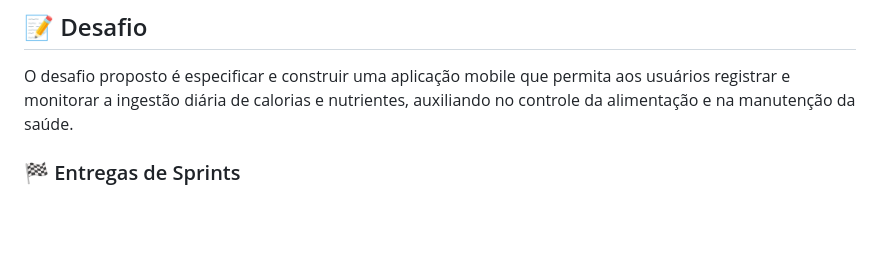
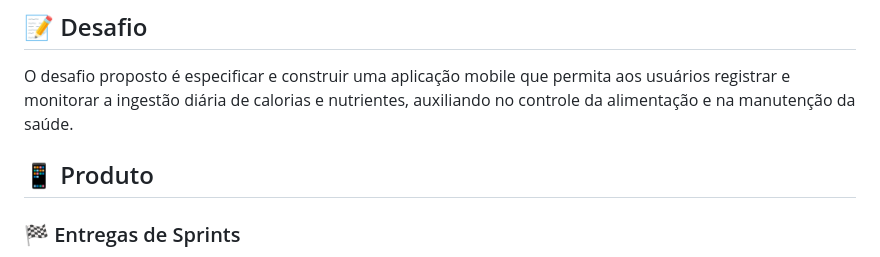
Before and after one commit to DevsDomain/D-Nutri, a Markdown page: README.md, the part around the change. Rendered like a GitHub page; blank space fills up the shorter version.

```diff
--- a/README.md
+++ b/README.md
@@ -2,6 +2,8 @@
 
 ## :memo: Desafio
 O desafio proposto é especificar e construir uma aplicação mobile que permita aos usuários registrar e monitorar a ingestão diária de calorias e nutrientes, auxiliando no controle da alimentação e na manutenção da saúde.
+
+## 📱 Produto
 
 
 ### 🏁 Entregas de Sprints
```
